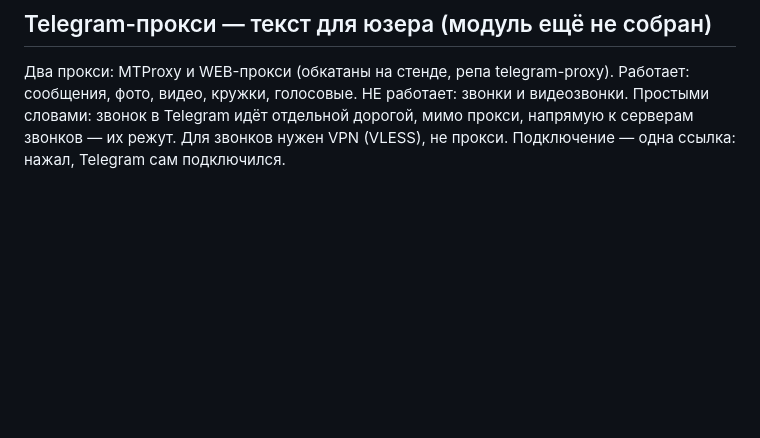
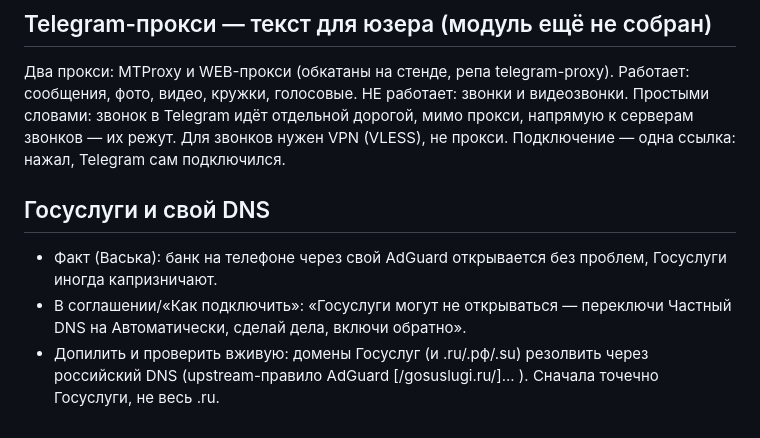
Before and after one commit to ln71v/kombain, a Markdown page: docs/PLAN.md, the part around the change. GitHub-like rendering; blank space fills up the shorter version.

Commit message:
План: Госуслуги и свой DNS
Co-Authored-By: Claude Opus 5.5 <noreply@anthropic.com>
Claude-Session: https://claude.ai/code/session_01F5ktGJDEshhqZqrZFR9CYE

```diff
--- a/docs/PLAN.md
+++ b/docs/PLAN.md
@@ -53,3 +53,9 @@
 НЕ работает: звонки и видеозвонки. Простыми словами: звонок в Telegram идёт отдельной дорогой,
 мимо прокси, напрямую к серверам звонков — их режут. Для звонков нужен VPN (VLESS), не прокси.
 Подключение — одна ссылка: нажал, Telegram сам подключился.
+
+## Госуслуги и свой DNS
+- Факт (Васька): банк на телефоне через свой AdGuard открывается без проблем, Госуслуги иногда капризничают.
+- В соглашении/«Как подключить»: «Госуслуги могут не открываться — переключи Частный DNS на Автоматически, сделай дела, включи обратно».
+- Допилить и проверить вживую: домены Госуслуг (и .ru/.рф/.su) резолвить через российский DNS
+  (upstream-правило AdGuard [/gosuslugi.ru/]... ). Сначала точечно Госуслуги, не весь .ru.
```
